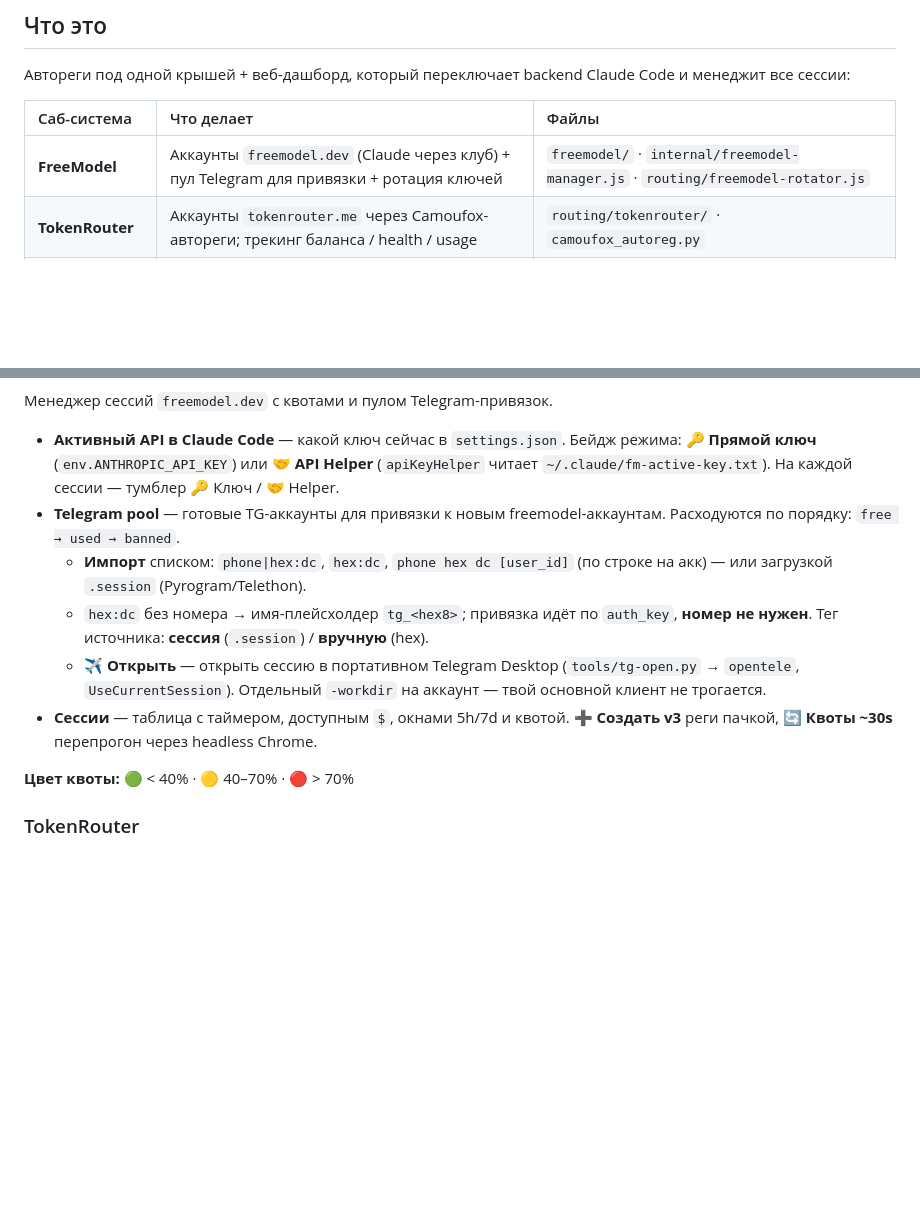
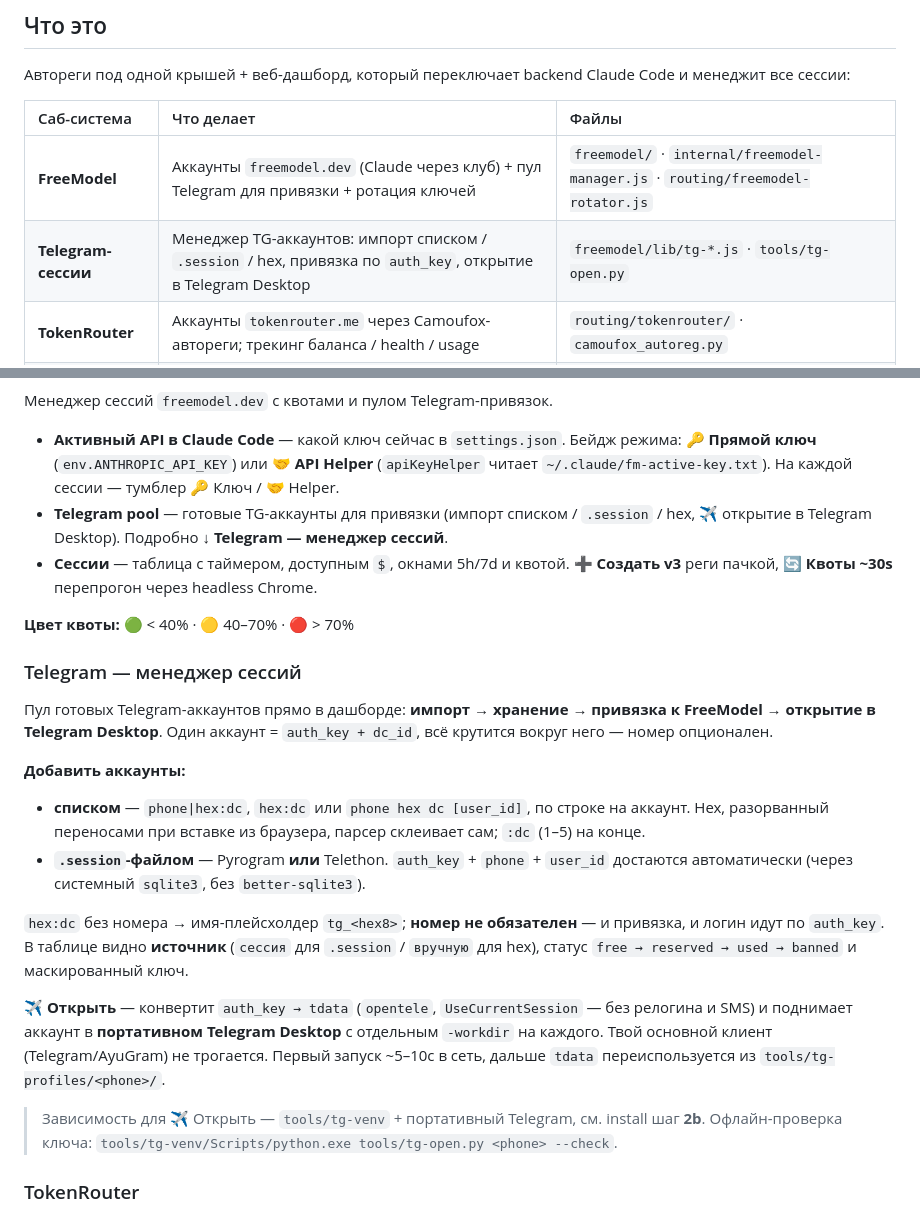
Before and after one commit to mitroofann/vibe-code-account-creator-manager, a Markdown page: README.md, 2 parts joined by grey strips. Rendered like a GitHub page; blank space fills up the shorter version.

Commit message:
docs: dedicated "Telegram — менеджер сессий" section
Promote the TG session manager out of FreeModel bullets into its own
section + feature-table row: import (list/.session/hex), bind by auth_key
(number optional), source tags, ✈ open in portable Telegram Desktop.

Co-Authored-By: Claude Opus 4.7 <noreply@anthropic.com>

```diff
--- a/README.md
+++ b/README.md
@@ -70,6 +70,7 @@ routing\restart-dashboard.bat
 | Саб-система | Что делает | Файлы |
 | :--- | :--- | :--- |
 | **FreeModel** | Аккаунты `freemodel.dev` (Claude через клуб) + пул Telegram для привязки + ротация ключей | `freemodel/` · `internal/freemodel-manager.js` · `routing/freemodel-rotator.js` |
+| **Telegram-сессии** | Менеджер TG-аккаунтов: импорт списком / `.session` / hex, привязка по `auth_key`, открытие в Telegram Desktop | `freemodel/lib/tg-*.js` · `tools/tg-open.py` |
 | **TokenRouter** | Аккаунты `tokenrouter.me` через Camoufox-автореги; трекинг баланса / health / usage | `routing/tokenrouter/` · `camoufox_autoreg.py` |
 | **Backend Switch** | Web-UI на `:8200` — переключатель backend + менеджер всех сессий | `routing/transparent-proxy.js` · `routing/proxy-dashboard.html` |
 
@@ -104,13 +105,25 @@ routing\restart-dashboard.bat
 Менеджер сессий `freemodel.dev` с квотами и пулом Telegram-привязок.
 
 - **Активный API в Claude Code** — какой ключ сейчас в `settings.json`. Бейдж режима: 🔑 **Прямой ключ** (`env.ANTHROPIC_API_KEY`) или 🤝 **API Helper** (`apiKeyHelper` читает `~/.claude/fm-active-key.txt`). На каждой сессии — тумблер 🔑 Ключ / 🤝 Helper.
-- **Telegram pool** — готовые TG-аккаунты для привязки к новым freemodel-аккаунтам. Расходуются по порядку: `free → used → banned`.
-  - **Импорт** списком: `phone|hex:dc`, `hex:dc`, `phone hex dc [user_id]` (по строке на акк) — или загрузкой `.session` (Pyrogram/Telethon).
-  - `hex:dc` без номера → имя-плейсхолдер `tg_<hex8>`; привязка идёт по `auth_key`, **номер не нужен**. Тег источника: **сессия** (`.session`) / **вручную** (hex).
-  - **✈ Открыть** — открыть сессию в портативном Telegram Desktop (`tools/tg-open.py` → `opentele`, `UseCurrentSession`). Отдельный `-workdir` на аккаунт — твой основной клиент не трогается.
+- **Telegram pool** — готовые TG-аккаунты для привязки (импорт списком / `.session` / hex, ✈ открытие в Telegram Desktop). Подробно ↓ **Telegram — менеджер сессий**.
 - **Сессии** — таблица с таймером, доступным `$`, окнами 5h/7d и квотой. **➕ Создать v3** реги пачкой, **🔄 Квоты ~30s** перепрогон через headless Chrome.
 
 **Цвет квоты:** 🟢 < 40% · 🟡 40–70% · 🔴 > 70%
+
+### Telegram — менеджер сессий
+
+Пул готовых Telegram-аккаунтов прямо в дашборде: **импорт → хранение → привязка к FreeModel → открытие в Telegram Desktop**. Один аккаунт = `auth_key + dc_id`, всё крутится вокруг него — номер опционален.
+
+**Добавить аккаунты:**
+
+- **списком** — `phone|hex:dc`, `hex:dc` или `phone hex dc [user_id]`, по строке на аккаунт. Hex, разорванный переносами при вставке из браузера, парсер склеивает сам; `:dc` (1–5) на конце.
+- **`.session`-файлом** — Pyrogram **или** Telethon. `auth_key` + `phone` + `user_id` достаются автоматически (через системный `sqlite3`, без `better-sqlite3`).
+
+`hex:dc` без номера → имя-плейсхолдер `tg_<hex8>`; **номер не обязателен** — и привязка, и логин идут по `auth_key`. В таблице видно **источник** (`сессия` для `.session` / `вручную` для hex), статус `free → reserved → used → banned` и маскированный ключ.
+
+**✈ Открыть** — конвертит `auth_key → tdata` (`opentele`, `UseCurrentSession` — без релогина и SMS) и поднимает аккаунт в **портативном Telegram Desktop** с отдельным `-workdir` на каждого. Твой основной клиент (Telegram/AyuGram) не трогается. Первый запуск ~5–10с в сеть, дальше `tdata` переиспользуется из `tools/tg-profiles/<phone>/`.
+
+> Зависимость для ✈ Открыть — `tools/tg-venv` + портативный Telegram, см. install шаг **2b**. Офлайн-проверка ключа: `tools/tg-venv/Scripts/python.exe tools/tg-open.py <phone> --check`.
 
 ### TokenRouter
 
```
